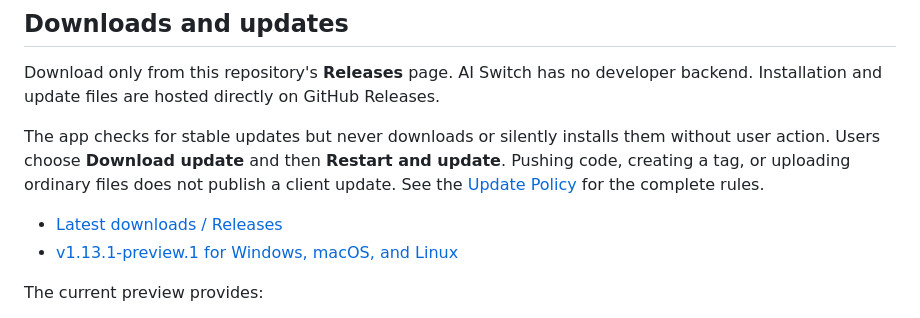
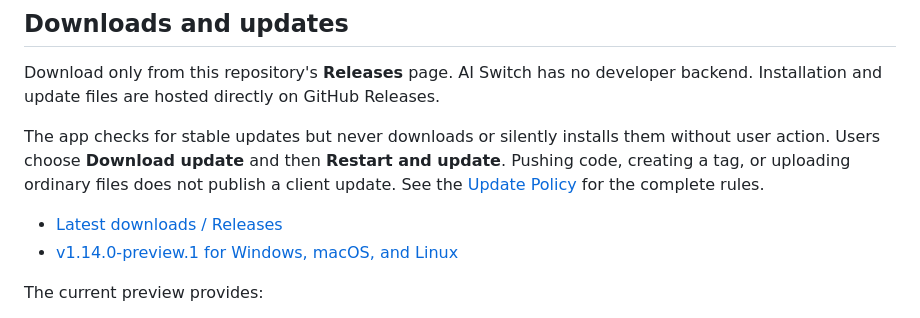
Before and after one commit to GitHub1874/ai-switch, a Markdown page: README_EN.md, the part around the change. Rendered like a GitHub page.

```diff
--- a/README_EN.md
+++ b/README_EN.md
@@ -33,7 +33,7 @@ Download only from this repository's **Releases** page. AI Switch has no develop
 The app checks for stable updates but never downloads or silently installs them without user action. Users choose **Download update** and then **Restart and update**. Pushing code, creating a tag, or uploading ordinary files does not publish a client update. See the [Update Policy](UPDATE_POLICY.md) for the complete rules.
 
 - [Latest downloads / Releases](https://github.com/GitHub1874/ai-switch/releases)
-- [v1.13.1-preview.1 for Windows, macOS, and Linux](https://github.com/GitHub1874/ai-switch/releases/tag/v1.13.1-preview.1)
+- [v1.14.0-preview.1 for Windows, macOS, and Linux](https://github.com/GitHub1874/ai-switch/releases/tag/v1.14.0-preview.1)
 
 The current preview provides:
 
```
Also changed, not shown: README.md (+1 -1 lines).
